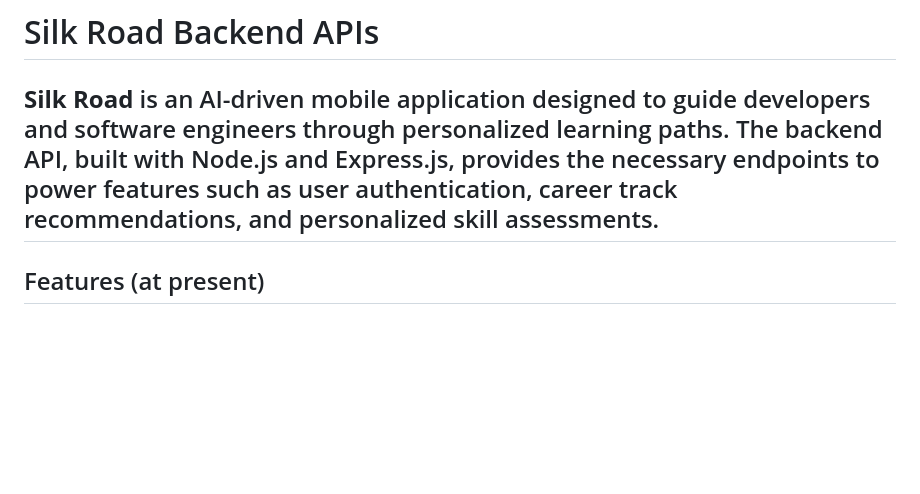
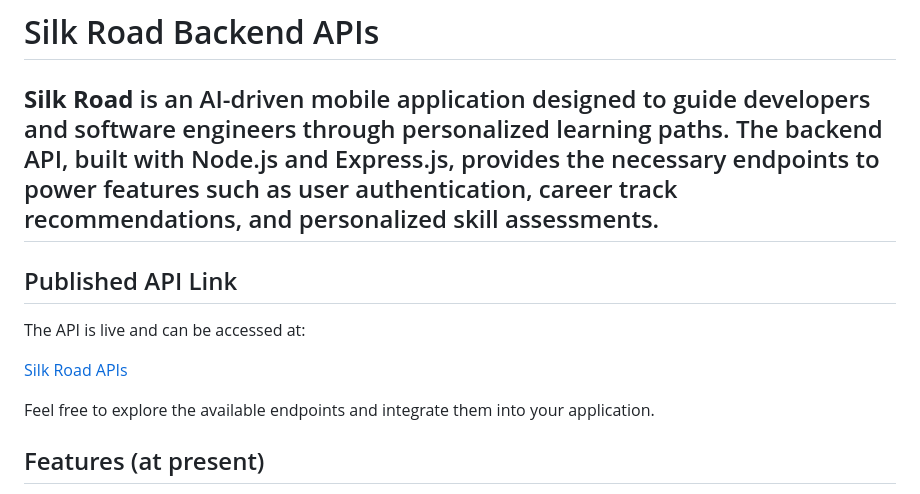
Before and after one commit to SilckRoad-MarcoPolo/SilkRoad_APIs, a Markdown page: README.md, the part around the change. Rendered like a GitHub page; blank space fills up the shorter version.

```diff
--- a/README.md
+++ b/README.md
@@ -2,6 +2,14 @@
 
 **Silk Road** is an AI-driven mobile application designed to guide developers and software engineers through personalized learning paths. The backend API, built with Node.js and Express.js, provides the necessary endpoints to power features such as user authentication, career track recommendations, and personalized skill assessments.
 ---
+
+## Published API Link
+
+The API is live and can be accessed at:
+
+[Silk Road APIs](https://silkroadapis-production.up.railway.app/)
+
+Feel free to explore the available endpoints and integrate them into your application.
 
 ## Features (at present)
 
```
